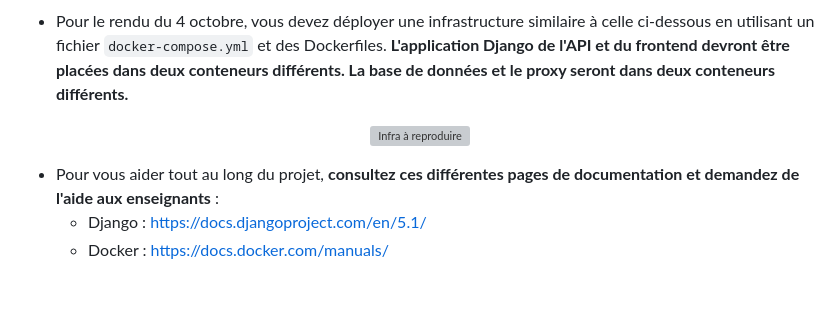
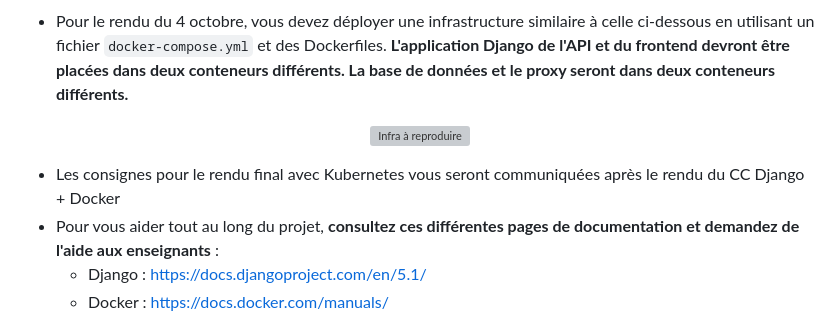
Before and after one commit to tatiana-nrs/CSC8567, a Markdown page: README.md, the part around the change. Drawn GitHub-style; blank space fills up the shorter version; grey boxes are pictures that could not be loaded.

```diff
--- a/README.md
+++ b/README.md
@@ -37,6 +37,7 @@ Lorsque vous envoyez un mail, pensez bien à mettre "CSC 8567" au début de l'ob
     <img src="https://github.com/user-attachments/assets/877dfc8f-ae0b-41e0-a934-19480d839d0c" alt="Infra à reproduire">
 </p>
 
+- Les consignes pour le rendu final avec Kubernetes vous seront communiquées après le rendu du CC Django + Docker
 - Pour vous aider tout au long du projet, __**consultez ces différentes pages de documentation et demandez de l'aide aux enseignants**__ :
     - Django : https://docs.djangoproject.com/en/5.1/
     - Docker : https://docs.docker.com/manuals/
```
